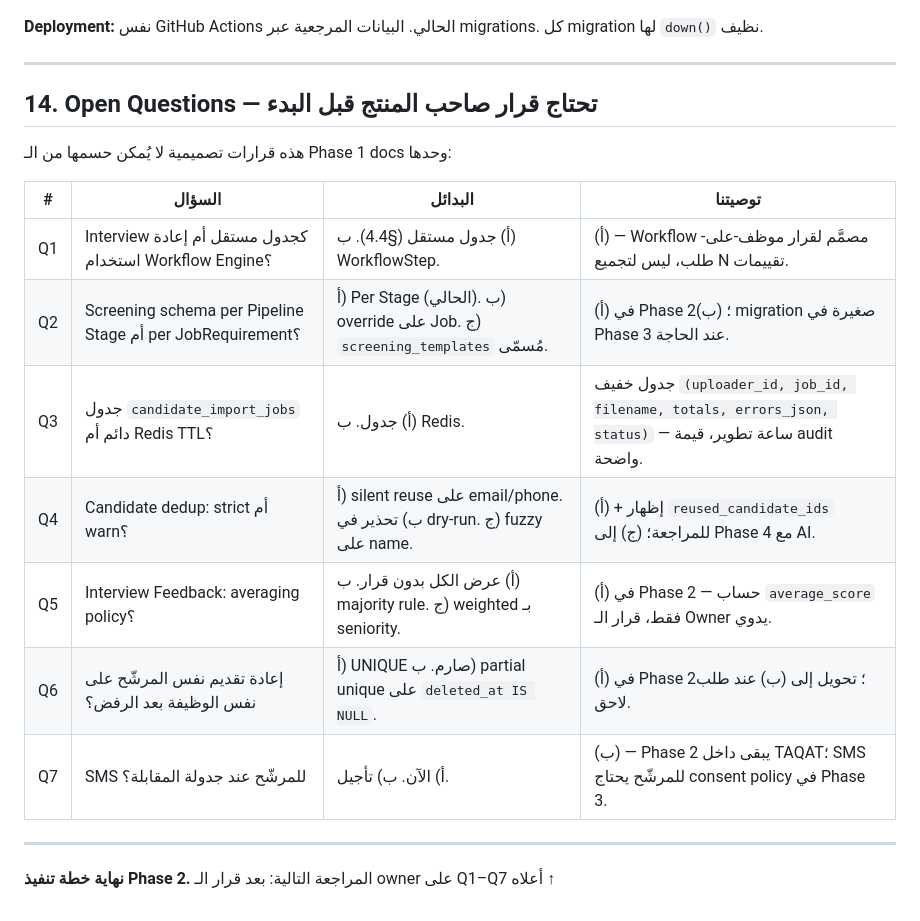
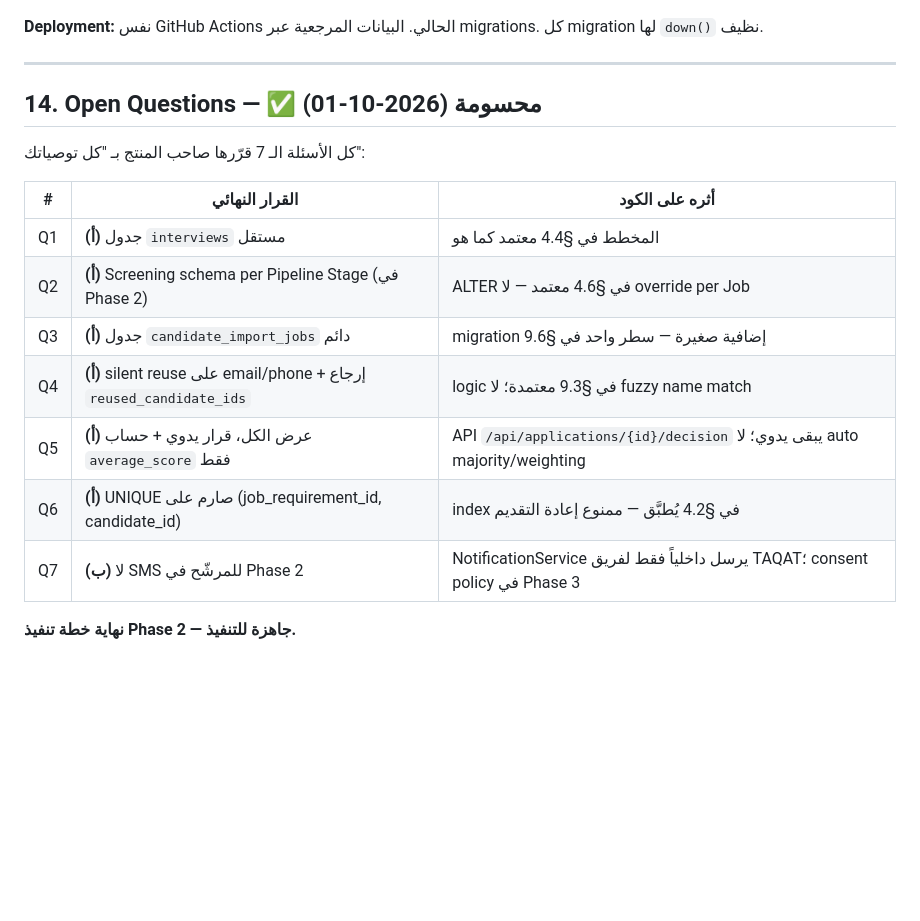
Before and after one commit to ahmaddev27/Attendance, a Markdown page: docs/recruitment/05-phase-2-plan.md, the part around the change. GitHub-like rendering; blank space fills up the shorter version.

Commit message:
docs(recruitment): lock the 7 Phase 2 Open Questions per owner call
Owner replied "كل توصياتك" to the Q1-Q7 proposal. Decisions:
  Q1 interviews as standalone table (not Workflow)
  Q2 screening schema per Pipeline Stage (not per Job)
  Q3 persistent candidate_import_jobs table (not Redis TTL)
  Q4 silent dedup + reused_candidate_ids in response (no fuzzy name)
  Q5 average_score only, manual decide (no auto majority / weighting)
  Q6 UNIQUE (job_requirement_id, candidate_id) strict (no re-apply after reject)
  Q7 no SMS to candidates in Phase 2 (consent policy in Phase 3)

Phase 2 is now unblocked. Execution waits until the 4 agents already
running (Laravel 12 upgrade, Notification Preferences, Nightly working
hours engine, Companies Factory + demo seeder) all merge, to avoid
NotificationService + routes/api.php + DatabaseSeeder.php conflicts.

Co-Authored-By: Claude Opus 4.7 <noreply@anthropic.com>

```diff
--- a/docs/recruitment/05-phase-2-plan.md
+++ b/docs/recruitment/05-phase-2-plan.md
@@ -779,21 +779,18 @@ Schedule::command('recruitment:application-sla-scan')->hourly();         // uses
 
 ---
 
-## 14. Open Questions — تحتاج قرار صاحب المنتج قبل البدء
+## 14. Open Questions — ✅ محسومة (2026-10-01)
 
-هذه قرارات تصميمية لا يُمكن حسمها من الـ Phase 1 docs وحدها:
+كل الأسئلة الـ 7 قرّرها صاحب المنتج بـ "كل توصياتك":
 
-| # | السؤال | البدائل | توصيتنا |
-|---|-------|---------|---------|
-| Q1 | Interview كجدول مستقل أم إعادة استخدام Workflow Engine؟ | أ) جدول مستقل (§4.4). ب) WorkflowStep. | (أ) — Workflow مصمَّم لقرار موظف-على-طلب، ليس لتجميع N تقييمات. |
-| Q2 | Screening schema per Pipeline Stage أم per JobRequirement؟ | أ) Per Stage (الحالي). ب) override على Job. ج) `screening_templates` مُسمّى. | (أ) في Phase 2؛ (ب) migration صغيرة في Phase 3 عند الحاجة. |
-| Q3 | جدول `candidate_import_jobs` دائم أم Redis TTL؟ | أ) جدول. ب) Redis. | جدول خفيف `(uploader_id, job_id, filename, totals, errors_json, status)` — ساعة تطوير، قيمة audit واضحة. |
-| Q4 | Candidate dedup: strict أم warn؟ | أ) silent reuse على email/phone. ب) تحذير في dry-run. ج) fuzzy على name. | (أ) + إظهار `reused_candidate_ids` للمراجعة؛ (ج) إلى Phase 4 مع AI. |
-| Q5 | Interview Feedback: averaging policy؟ | أ) عرض الكل بدون قرار. ب) majority rule. ج) weighted بـ seniority. | (أ) في Phase 2 — حساب `average_score` فقط، قرار الـ Owner يدوي. |
-| Q6 | إعادة تقديم نفس المرشّح على نفس الوظيفة بعد الرفض؟ | أ) UNIQUE صارم. ب) partial unique على `deleted_at IS NULL`. | (أ) في Phase 2؛ تحويل إلى (ب) عند طلب لاحق. |
-| Q7 | SMS للمرشّح عند جدولة المقابلة؟ | أ) الآن. ب) تأجيل. | (ب) — Phase 2 يبقى داخل TAQAT؛ SMS للمرشّح يحتاج consent policy في Phase 3. |
+| # | القرار النهائي | أثره على الكود |
+|---|--------------|---------------|
+| Q1 | **(أ)** جدول `interviews` مستقل | المخطط في §4.4 معتمد كما هو |
+| Q2 | **(أ)** Screening schema per Pipeline Stage (في Phase 2) | ALTER في §4.6 معتمد — لا override per Job |
+| Q3 | **(أ)** جدول `candidate_import_jobs` دائم | migration إضافية صغيرة — سطر واحد في §9.6 |
+| Q4 | **(أ)** silent reuse على email/phone + إرجاع `reused_candidate_ids` | logic في §9.3 معتمدة؛ لا fuzzy name match |
+| Q5 | **(أ)** عرض الكل، قرار يدوي + حساب `average_score` فقط | API `/api/applications/{id}/decision` يبقى يدوي؛ لا auto majority/weighting |
+| Q6 | **(أ)** UNIQUE صارم على (job_requirement_id, candidate_id) | index في §4.2 يُطبَّق — ممنوع إعادة التقديم |
+| Q7 | **(ب)** لا SMS للمرشّح في Phase 2 | NotificationService يرسل داخلياً فقط لفريق TAQAT؛ consent policy في Phase 3 |
 
----
-
-**نهاية خطة تنفيذ Phase 2.**
-المراجعة التالية: بعد قرار الـ owner على Q1–Q7 أعلاه ↑
+**نهاية خطة تنفيذ Phase 2 — جاهزة للتنفيذ.**
```
